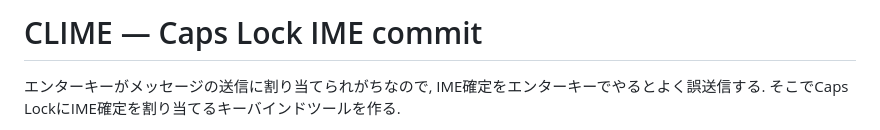
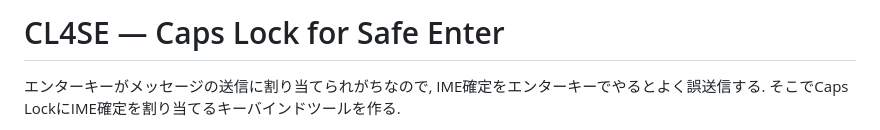
Before and after one commit to SakuraNeneCpp/CL4SE, a Markdown page: README.md, the part around the change. Rendered like a GitHub page.

Commit message:
Rename project to CL4SE and update description
Updated project name and description in README.

```diff
--- a/README.md
+++ b/README.md
@@ -1,4 +1,4 @@
-# CLIME — Caps Lock IME commit
+# CL4SE — Caps Lock for Safe Enter
 
 エンターキーがメッセージの送信に割り当てられがちなので, IME確定をエンターキーでやるとよく誤送信する. そこでCaps LockにIME確定を割り当てるキーバインドツールを作る.
 
```
